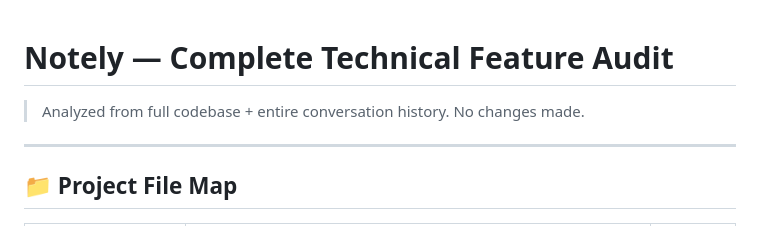
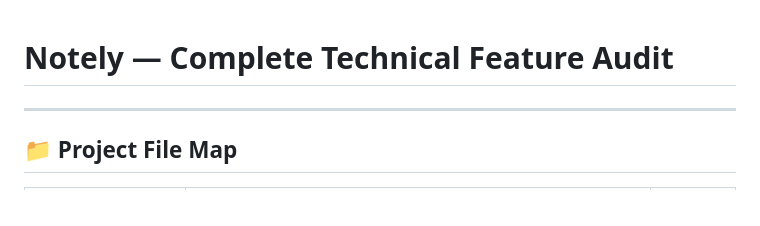
Before and after one commit to MiniatureJourney/notely-agent, a Markdown page: Notely_Full_Feature_Audit_for_Judges.md, the part around the change. Drawn GitHub-style.

Commit message:
Notely_Full_Feature_Audit_for_Judges

```diff
--- a/Notely_Full_Feature_Audit_for_Judges.md
+++ b/Notely_Full_Feature_Audit_for_Judges.md
@@ -1,5 +1,5 @@
 # Notely — Complete Technical Feature Audit
-> Analyzed from full codebase + entire conversation history. No changes made.
+
 
 ---
 
```
